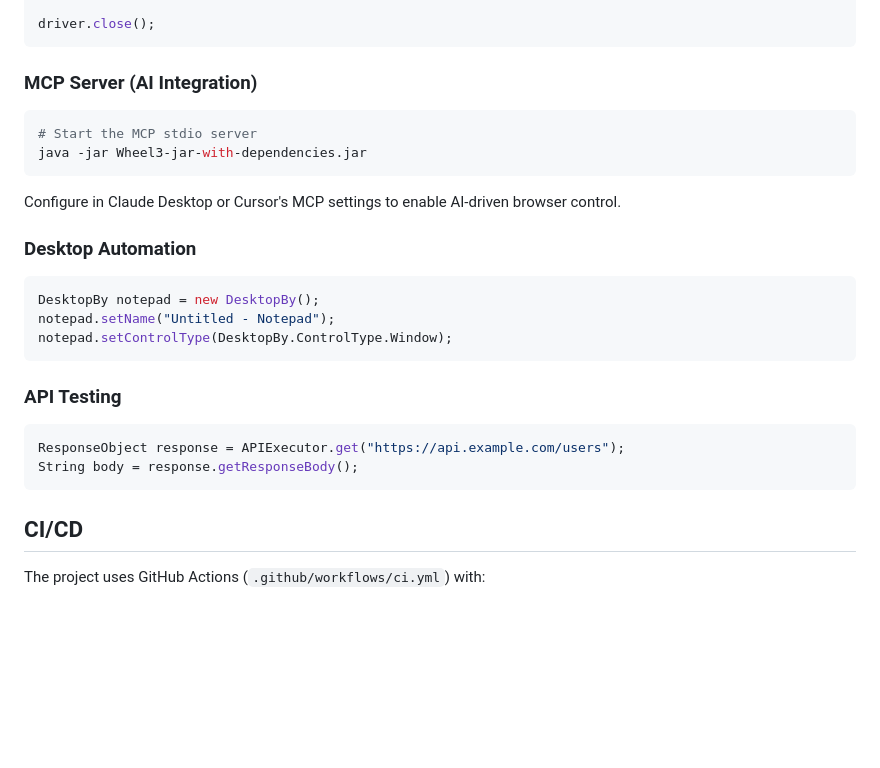
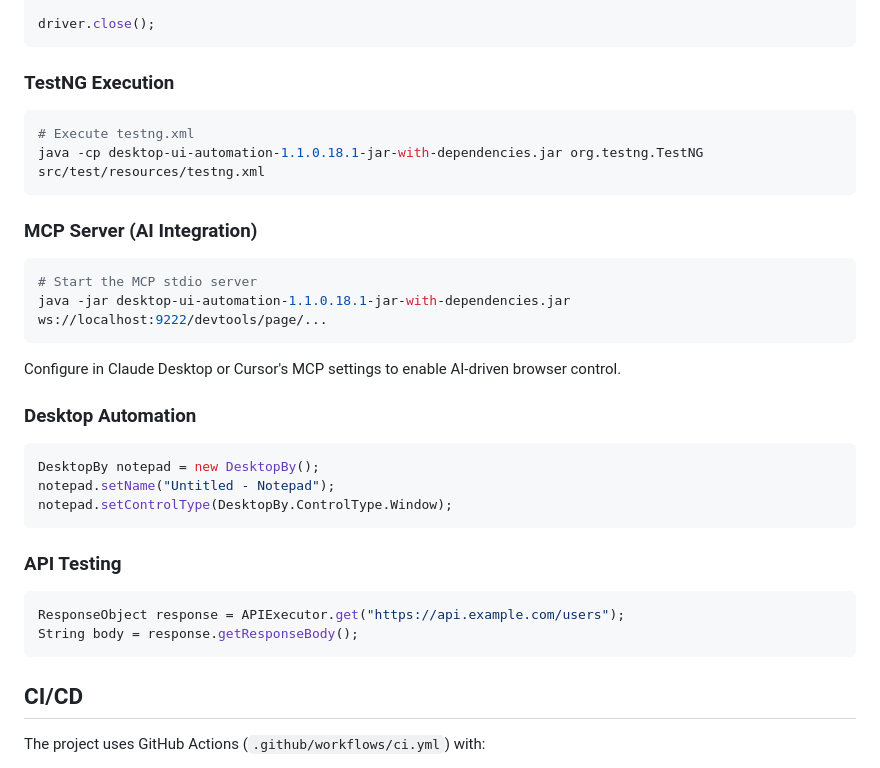
Before and after one commit to aji4032/Wheel3, a Markdown page: README.md, the part around the change. GitHub-like rendering; blank space fills up the shorter version.

Commit message:
[Ajith] || Updated README.md - 2

````diff
--- a/README.md
+++ b/README.md
@@ -110,17 +110,21 @@ String base64Screenshot = driver.captureScreenshot();
 driver.close();
 ```
 
-### MCP Server (AI Integration)
+### TestNG Execution
 
 ```bash
-# Start the MCP stdio server
-java -jar Wheel3-jar-with-dependencies.jar
+# Execute testng.xml
+java -cp desktop-ui-automation-1.1.0.18.1-jar-with-dependencies.jar org.testng.TestNG src/test/resources/testng.xml
 ```
 
+### MCP Server (AI Integration)
+```bash
+# Start the MCP stdio server
+java -jar desktop-ui-automation-1.1.0.18.1-jar-with-dependencies.jar ws://localhost:9222/devtools/page/...
+```
 Configure in Claude Desktop or Cursor's MCP settings to enable AI-driven browser control.
 
 ### Desktop Automation
-
 ```java
 DesktopBy notepad = new DesktopBy();
 notepad.setName("Untitled - Notepad");
@@ -128,14 +132,12 @@ notepad.setControlType(DesktopBy.ControlType.Window);
 ```
 
 ### API Testing
-
 ```java
 ResponseObject response = APIExecutor.get("https://api.example.com/users");
 String body = response.getResponseBody();
 ```
 
 ## CI/CD
-
 The project uses GitHub Actions (`.github/workflows/ci.yml`) with:
 
 - **Build** — Runs on every push and PR to `main`
````
